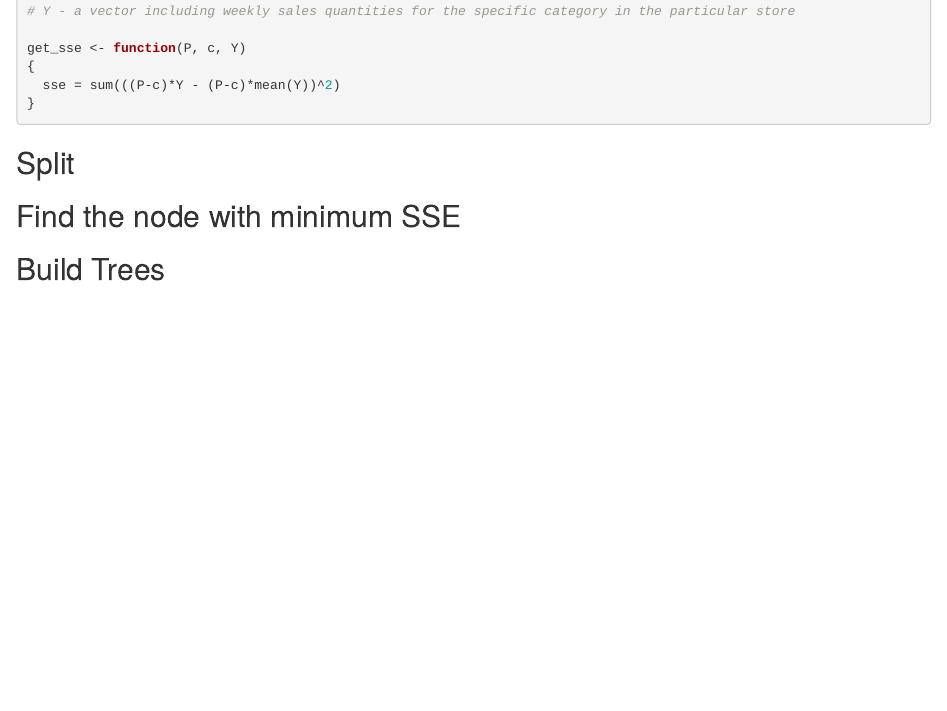
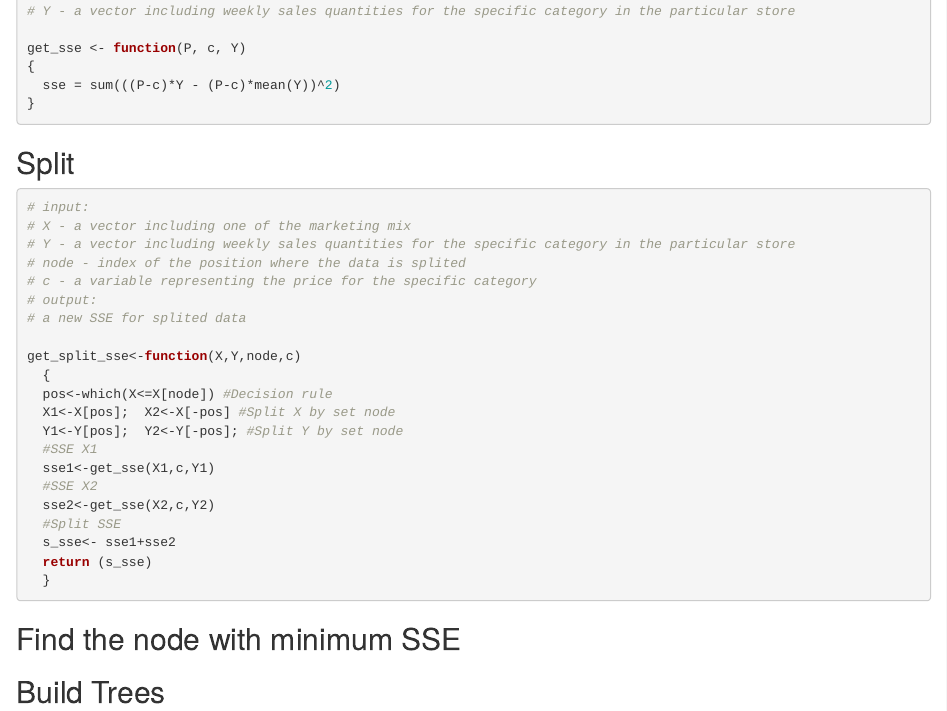
Before and after one commit to Ruoyu-Qian/Build-Regression-Tree, an R Markdown document (Build Regression Trees.Rmd): the page in a window 1100 px wide, from 250 px down. Rendered offline with R 4.5, knitr and Pandoc, with nearby package versions.

Commit message:
Update Build Regression Trees.Rmd

````diff
--- a/Build Regression Trees.Rmd
+++ b/Build Regression Trees.Rmd
@@ -22,8 +22,27 @@ get_sse <- function(P, c, Y)
 
 ## Split
 ```{r}
+# input:
+# X - a vector including one of the marketing mix
+# Y - a vector including weekly sales quantities for the specific category in the particular store
+# node - index of the position where the data is splited
+# c - a variable representing the price for the specific category
+# output:
+# a new SSE for splited data
 
-
+get_split_sse<-function(X,Y,node,c)
+  {
+  pos<-which(X<=X[node]) #Decision rule
+  X1<-X[pos];  X2<-X[-pos] #Split X by set node
+  Y1<-Y[pos];  Y2<-Y[-pos]; #Split Y by set node
+  #SSE X1
+  sse1<-get_sse(X1,c,Y1)
+  #SSE X2
+  sse2<-get_sse(X2,c,Y2)
+  #Split SSE
+  s_sse<- sse1+sse2
+  return (s_sse)
+  }
 
 ```
 
````
